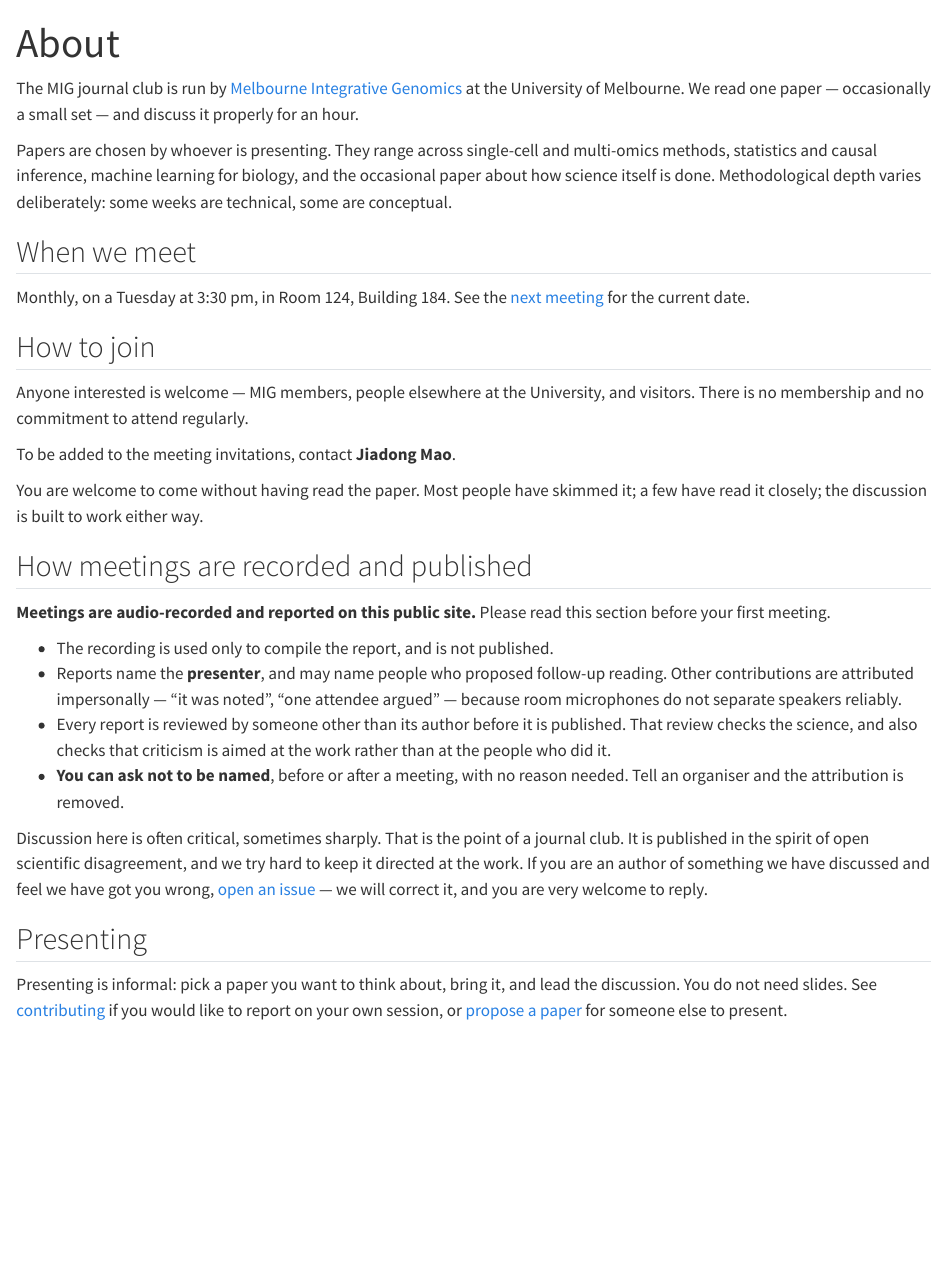
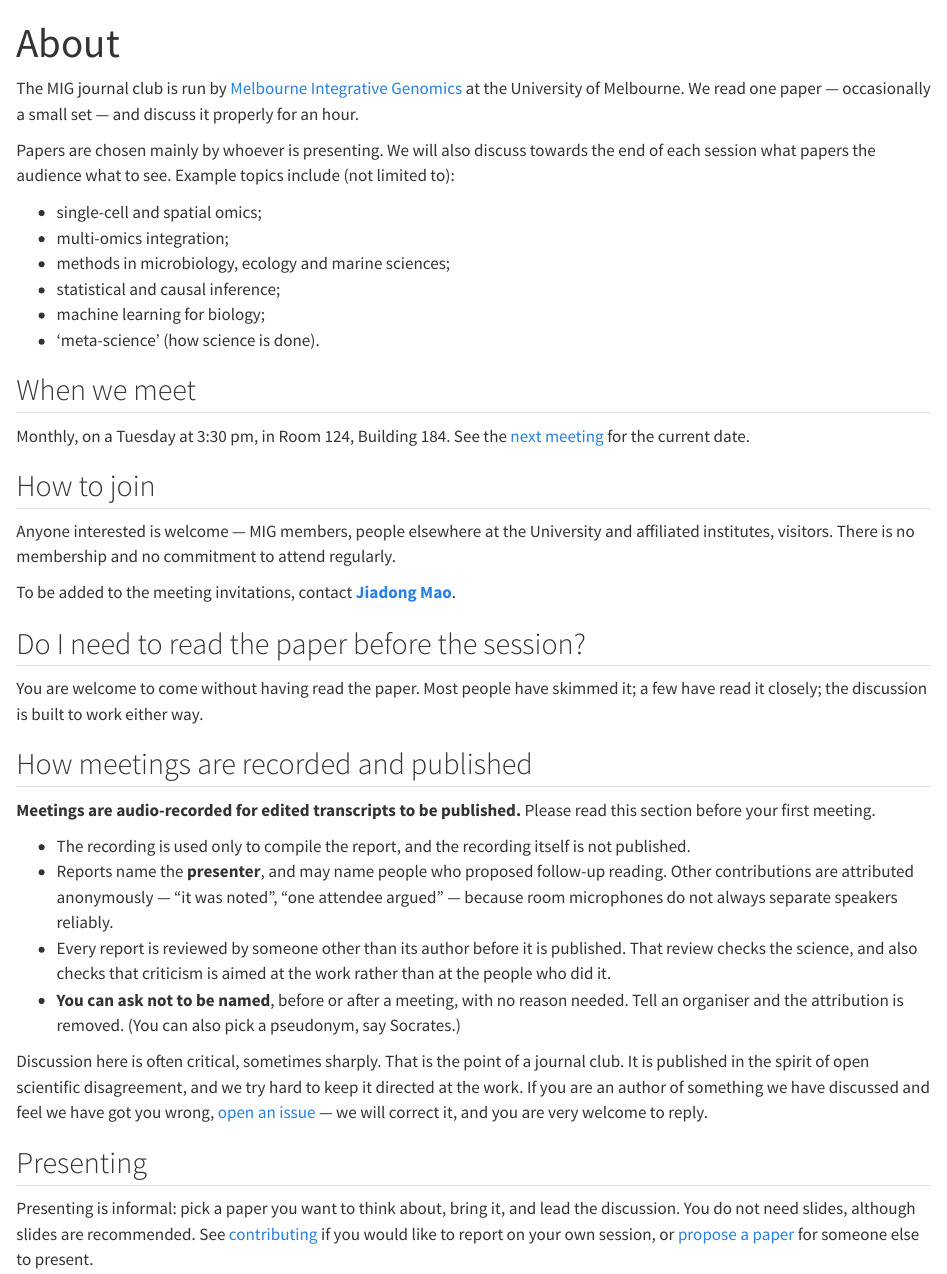
Before and after one commit to melbintgen/mig-journal-club, a Quarto document (about.qmd): the page in a window 1100 px wide, from its top. Rendered offline with R 4.5, knitr and Pandoc in place of Quarto, with nearby package versions.

Commit message:
Update About page
Signed-off-by: Jiadong Mao <63836400+jiadongm@users.noreply.github.com>

```diff
--- a/about.qmd
+++ b/about.qmd
@@ -8,10 +8,15 @@ The MIG journal club is run by
 at the University of Melbourne. We read one paper — occasionally a small set —
 and discuss it properly for an hour.
 
-Papers are chosen by whoever is presenting. They range across single-cell and
-multi-omics methods, statistics and causal inference, machine learning for
-biology, and the occasional paper about how science itself is done. Methodological
-depth varies deliberately: some weeks are technical, some are conceptual.
+Papers are chosen mainly by whoever is presenting. We will also discuss towards the end of each session what papers the audience what to see. Example topics include (not limited to):
+
+- single-cell and spatial omics;
+- multi-omics integration;
+- methods in microbiology, ecology and marine sciences;
+- statistical and causal inference;
+- machine learning for biology;
+- 'meta-science' (how science is done).
+
 
 ## When we meet
 
@@ -20,29 +25,32 @@ Monthly, on a Tuesday at 3:30 pm, in Room 124, Building 184. See the
 
 ## How to join
 
-Anyone interested is welcome — MIG members, people elsewhere at the University,
-and visitors. There is no membership and no commitment to attend regularly.
+Anyone interested is welcome — MIG members, people elsewhere at the University and affiliated institutes,
+visitors. There is no membership and no commitment to attend regularly.
 
-To be added to the meeting invitations, contact **Jiadong Mao**.
+To be added to the meeting invitations, contact [**Jiadong Mao**](mailto:jiadong.mao@unimelb.edu.au).
+
+
+## Do I need to read the paper before the session?
 
 You are welcome to come without having read the paper. Most people have skimmed
 it; a few have read it closely; the discussion is built to work either way.
 
 ## How meetings are recorded and published
 
-**Meetings are audio-recorded and reported on this public site.** Please read
+**Meetings are audio-recorded for edited transcripts to be published.** Please read
 this section before your first meeting.
 
-- The recording is used only to compile the report, and is not published.
+- The recording is used only to compile the report, and the recording itself is not published.
 - Reports name the **presenter**, and may name people who proposed follow-up
-  reading. Other contributions are attributed impersonally — "it was noted",
-  "one attendee argued" — because room microphones do not separate speakers
+  reading. Other contributions are attributed anonymously — "it was noted",
+  "one attendee argued" — because room microphones do not always separate speakers
   reliably.
 - Every report is reviewed by someone other than its author before it is
   published. That review checks the science, and also checks that criticism is
   aimed at the work rather than at the people who did it.
 - **You can ask not to be named**, before or after a meeting, with no reason
-  needed. Tell an organiser and the attribution is removed.
+  needed. Tell an organiser and the attribution is removed. (You can also pick a pseudonym, say Socrates.)
 
 Discussion here is often critical, sometimes sharply. That is the point of a
 journal club. It is published in the spirit of open scientific disagreement, and
@@ -54,7 +62,7 @@ will correct it, and you are very welcome to reply.
 ## Presenting
 
 Presenting is informal: pick a paper you want to think about, bring it, and lead
-the discussion. You do not need slides. See
+the discussion. You do not need slides, although slides are recommended. See
 [contributing](CONTRIBUTING.md) if you would like to report on your own session,
 or [propose a paper](https://github.com/melbintgen/mig-journal-club/issues/new?template=propose-paper.yml)
 for someone else to present.
```
